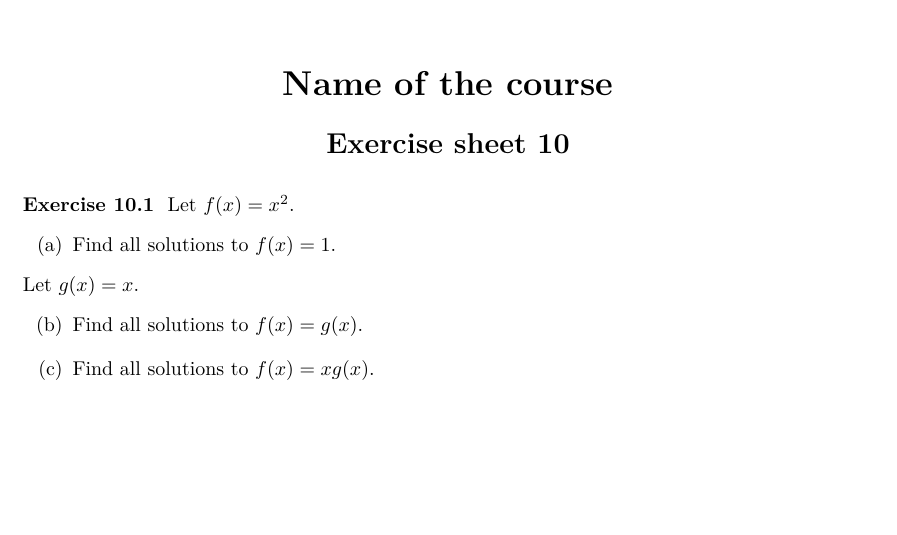
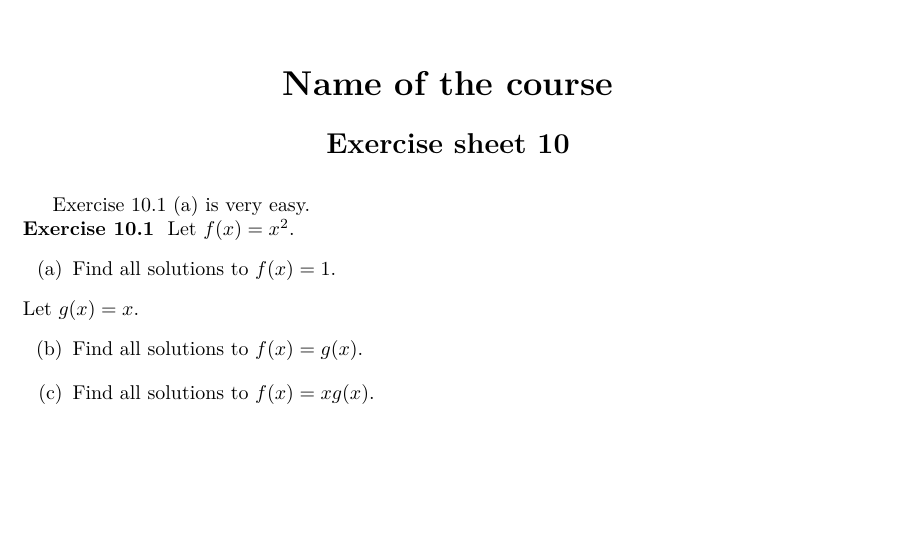
Before and after one commit to mreppen/maxercises, a LaTeX problem sheet (example.tex): part of page 1 of 2, cut so that both start at the same text. Compiled offline with pdfLaTeX.

Commit message:
Labelling added to example

```diff
--- a/example.tex
+++ b/example.tex
@@ -12,10 +12,12 @@
 
 \begin{document}
     \createtitle
+    \ref{easyProblem} \ref{easySubproblem} is very easy.
 
     \begin{problem}
+	\label{easyProblem}
 	Let $f(x) = x^2$.
-	\subproblem Find all solutions to $f(x) = 1$.
+	\subproblem \label{easySubproblem} Find all solutions to $f(x) = 1$.
 	\exitsubproblems
 	Let $g(x) = x$.
 	\subproblem Find all solutions to $f(x) = g(x)$.
```
